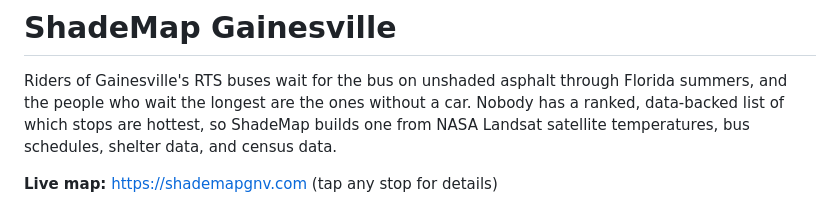
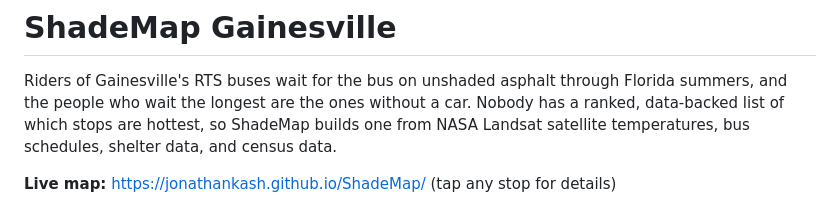
Before and after one commit to JonathanKash/ShadeMap, a Markdown page: README.md, the part around the change. GitHub-like rendering.

Commit message:
README: use GitHub Pages URL for the live map
Co-Authored-By: Claude Sonnet 5 <noreply@anthropic.com>

```diff
--- a/README.md
+++ b/README.md
@@ -2,7 +2,7 @@
 
 Riders of Gainesville's RTS buses wait for the bus on unshaded asphalt through Florida summers, and the people who wait the longest are the ones without a car. Nobody has a ranked, data-backed list of which stops are hottest, so ShadeMap builds one from NASA Landsat satellite temperatures, bus schedules, shelter data, and census data.
 
-**Live map:** https://shademapgnv.com (tap any stop for details)
+**Live map:** https://jonathankash.github.io/ShadeMap/ (tap any stop for details)
 
 ![ShadeMap map of Gainesville bus stops colored by priority for shade](assets/map.png)
 
```
